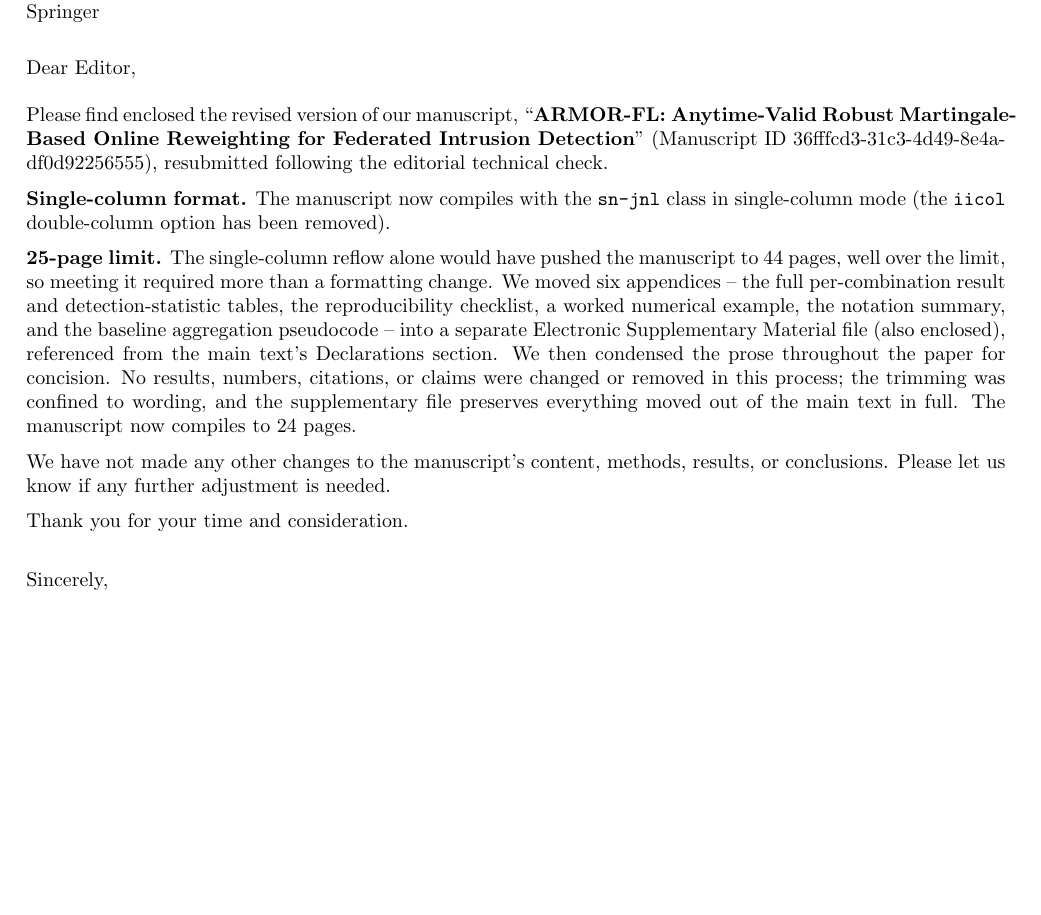
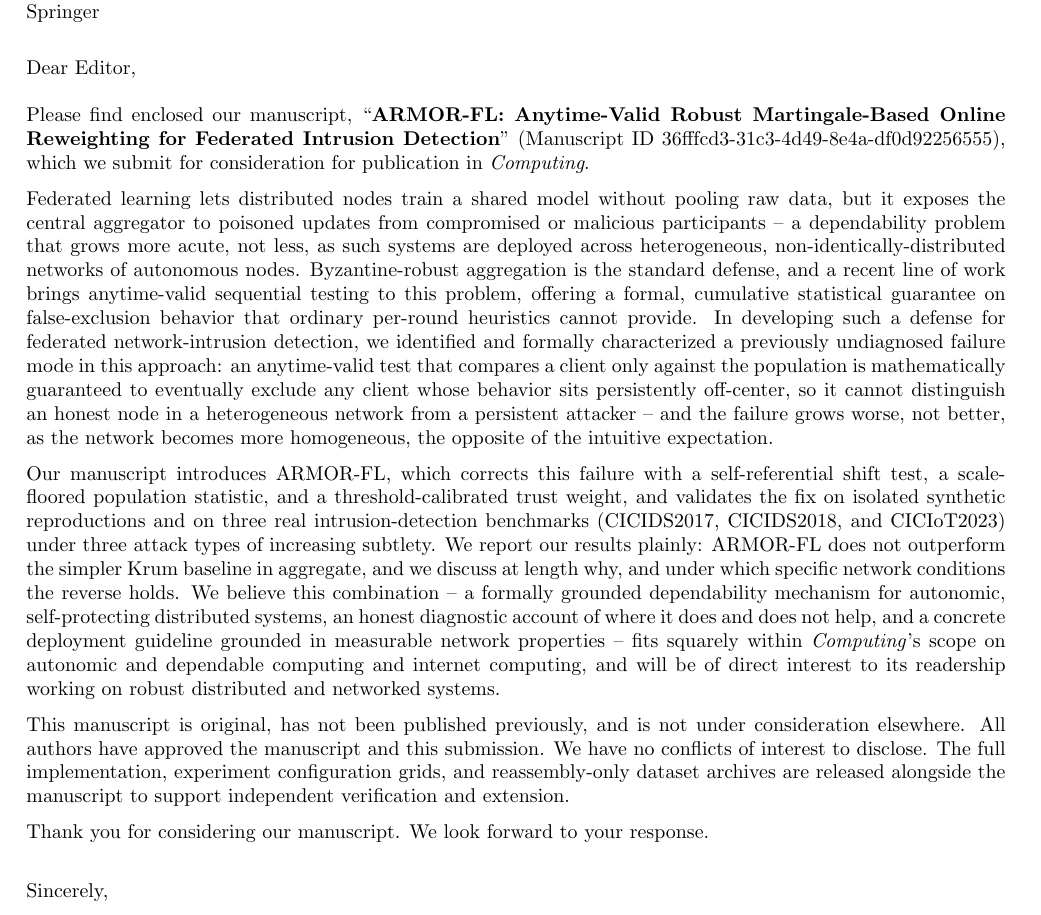
Before and after one commit to vinhqdang/ARMOR_FL, a LaTeX document (manuscript/cover_letter.tex): part of the page, cut so that both start at the same text, the shorter picture padded with empty space. Compiled offline with pdfLaTeX.

Commit message:
Rewrite cover letter as a proper fit/significance pitch, not a change log
A cover letter's job is to argue the manuscript belongs in the journal, not
to itemize a technical-check response -- that belonged in the resubmission
portal's own comments field, not this document. Rewrote it to explain
ARMOR-FL's contribution and its fit to Computing's scope (autonomic/
dependable computing, internet computing), following standard cover-letter
convention.

Co-Authored-By: Claude Sonnet 5 <noreply@anthropic.com>
Claude-Session: https://claude.ai/code/session_01NYQteMqeaBGmGgXiaWQ1Tw

```diff
--- a/manuscript/cover_letter.tex
+++ b/manuscript/cover_letter.tex
@@ -25,15 +25,15 @@ Springer
 \noindent Dear Editor,
 
 \vspace{0.2cm}
-\noindent Please find enclosed the revised version of our manuscript, ``\textbf{ARMOR-FL: Anytime-Valid Robust Martingale-Based Online Reweighting for Federated Intrusion Detection}'' (Manuscript ID 36fffcd3-31c3-4d49-8e4a-df0d92256555), resubmitted following the editorial technical check.
+\noindent Please find enclosed our manuscript, ``\textbf{ARMOR-FL: Anytime-Valid Robust Martingale-Based Online Reweighting for Federated Intrusion Detection}'' (Manuscript ID 36fffcd3-31c3-4d49-8e4a-df0d92256555), which we submit for consideration for publication in \textit{Computing}.
 
-\textbf{Single-column format.} The manuscript now compiles with the \texttt{sn-jnl} class in single-column mode (the \texttt{iicol} double-column option has been removed).
+Federated learning lets distributed nodes train a shared model without pooling raw data, but it exposes the central aggregator to poisoned updates from compromised or malicious participants -- a dependability problem that grows more acute, not less, as such systems are deployed across heterogeneous, non-identically-distributed networks of autonomous nodes. Byzantine-robust aggregation is the standard defense, and a recent line of work brings anytime-valid sequential testing to this problem, offering a formal, cumulative statistical guarantee on false-exclusion behavior that ordinary per-round heuristics cannot provide. In developing such a defense for federated network-intrusion detection, we identified and formally characterized a previously undiagnosed failure mode in this approach: an anytime-valid test that compares a client only against the population is mathematically guaranteed to eventually exclude any client whose behavior sits persistently off-center, so it cannot distinguish an honest node in a heterogeneous network from a persistent attacker -- and the failure grows worse, not better, as the network becomes more homogeneous, the opposite of the intuitive expectation.
 
-\textbf{25-page limit.} The single-column reflow alone would have pushed the manuscript to 44 pages, well over the limit, so meeting it required more than a formatting change. We moved six appendices -- the full per-combination result and detection-statistic tables, the reproducibility checklist, a worked numerical example, the notation summary, and the baseline aggregation pseudocode -- into a separate Electronic Supplementary Material file (also enclosed), referenced from the main text's Declarations section. We then condensed the prose throughout the paper for concision. No results, numbers, citations, or claims were changed or removed in this process; the trimming was confined to wording, and the supplementary file preserves everything moved out of the main text in full. The manuscript now compiles to 24 pages.
+Our manuscript introduces ARMOR-FL, which corrects this failure with a self-referential shift test, a scale-floored population statistic, and a threshold-calibrated trust weight, and validates the fix on isolated synthetic reproductions and on three real intrusion-detection benchmarks (CICIDS2017, CICIDS2018, and CICIoT2023) under three attack types of increasing subtlety. We report our results plainly: ARMOR-FL does not outperform the simpler Krum baseline in aggregate, and we discuss at length why, and under which specific network conditions the reverse holds. We believe this combination -- a formally grounded dependability mechanism for autonomic, self-protecting distributed systems, an honest diagnostic account of where it does and does not help, and a concrete deployment guideline grounded in measurable network properties -- fits squarely within \textit{Computing}'s scope on autonomic and dependable computing and internet computing, and will be of direct interest to its readership working on robust distributed and networked systems.
 
-We have not made any other changes to the manuscript's content, methods, results, or conclusions. Please let us know if any further adjustment is needed.
+This manuscript is original, has not been published previously, and is not under consideration elsewhere. All authors have approved the manuscript and this submission. We have no conflicts of interest to disclose. The full implementation, experiment configuration grids, and reassembly-only dataset archives are released alongside the manuscript to support independent verification and extension.
 
-Thank you for your time and consideration.
+Thank you for considering our manuscript. We look forward to your response.
 
 \vspace{0.4cm}
 \noindent Sincerely,\\[0.2cm]
```
Also changed, not shown: manuscript/cover_letter.pdf.
